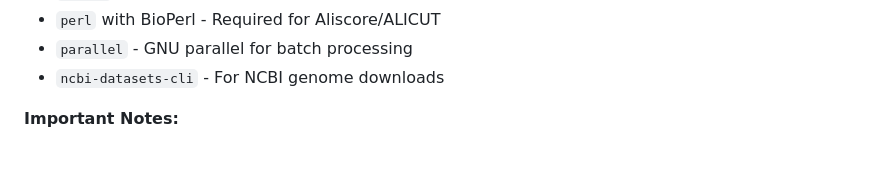
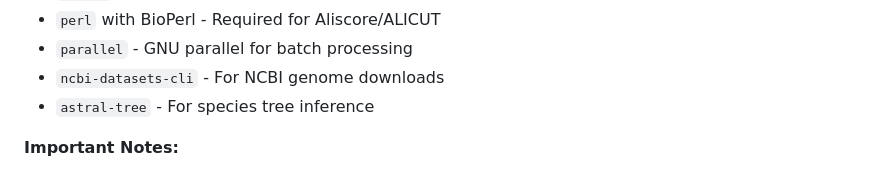
Before and after one commit to brunoasm/claude_deepthink, a Markdown page: phylo_from_buscos/SKILL.md, the part around the change. Drawn GitHub-style.

Commit message:
Add ASTRAL as a conda apackage

```diff
--- a/phylo_from_buscos/SKILL.md
+++ b/phylo_from_buscos/SKILL.md
@@ -218,6 +218,7 @@ This unified environment includes:
 - `perl` with BioPerl - Required for Aliscore/ALICUT
 - `parallel` - GNU parallel for batch processing
 - `ncbi-datasets-cli` - For NCBI genome downloads
+- `astral-tree` - For species tree inference
 
 **Important Notes:**
 - Users can choose between predownloaded Aliscore/ALICUT scripts (tested with tutorial) or latest versions from GitHub
```
